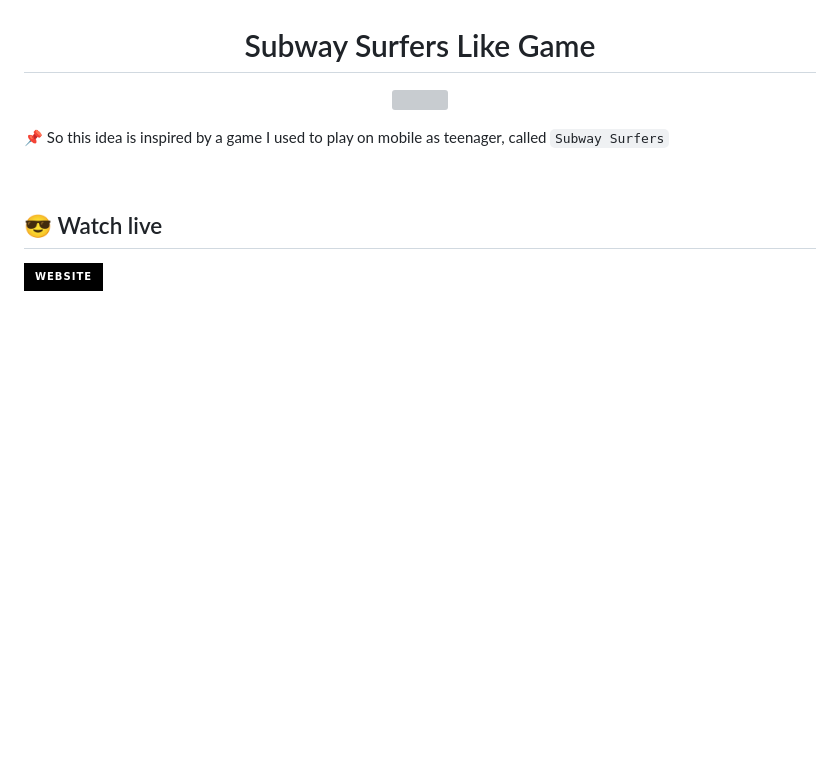
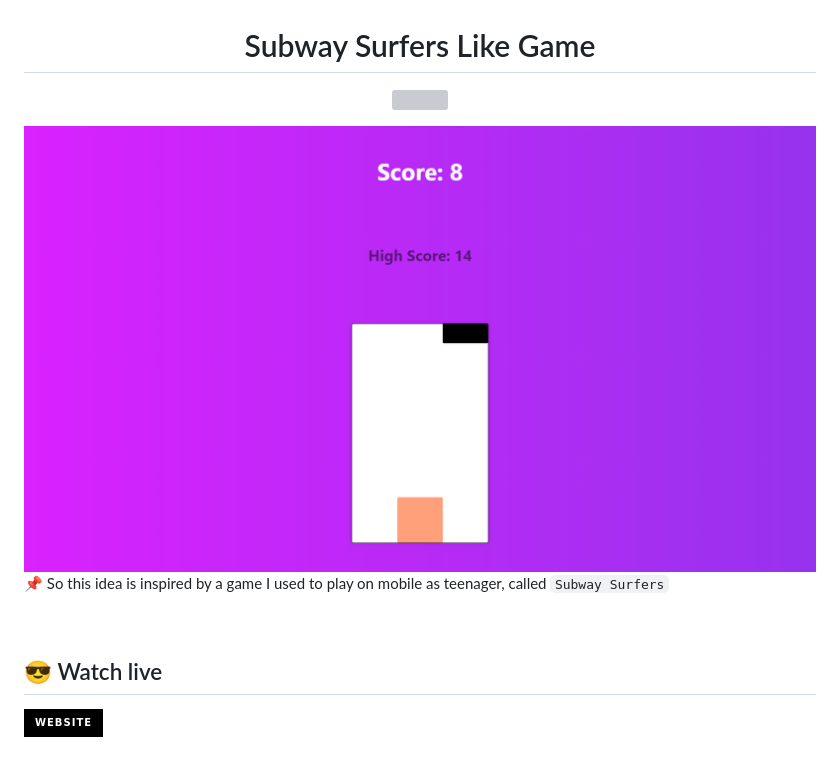
Before and after one commit to kyriakossdr/subway-surfers-2d, a Markdown page: README.md, the part around the change printed below. Rendered like a GitHub page; pictures changed too: demo-1.png (added); badges without logos; blank space fills up the shorter version; grey boxes are pictures that could not be loaded.

Commit message:
Added demo screenshot

```diff
--- a/README.md
+++ b/README.md
@@ -5,5 +5,6 @@
 </p>
 
+![demo-1](demo-1.png)
 📌 So this idea is inspired by a game I used to play on mobile as teenager, called `Subway Surfers`
 
 <br>
```
Also changed, not shown: other parts of README.md (+1 -1 lines).
